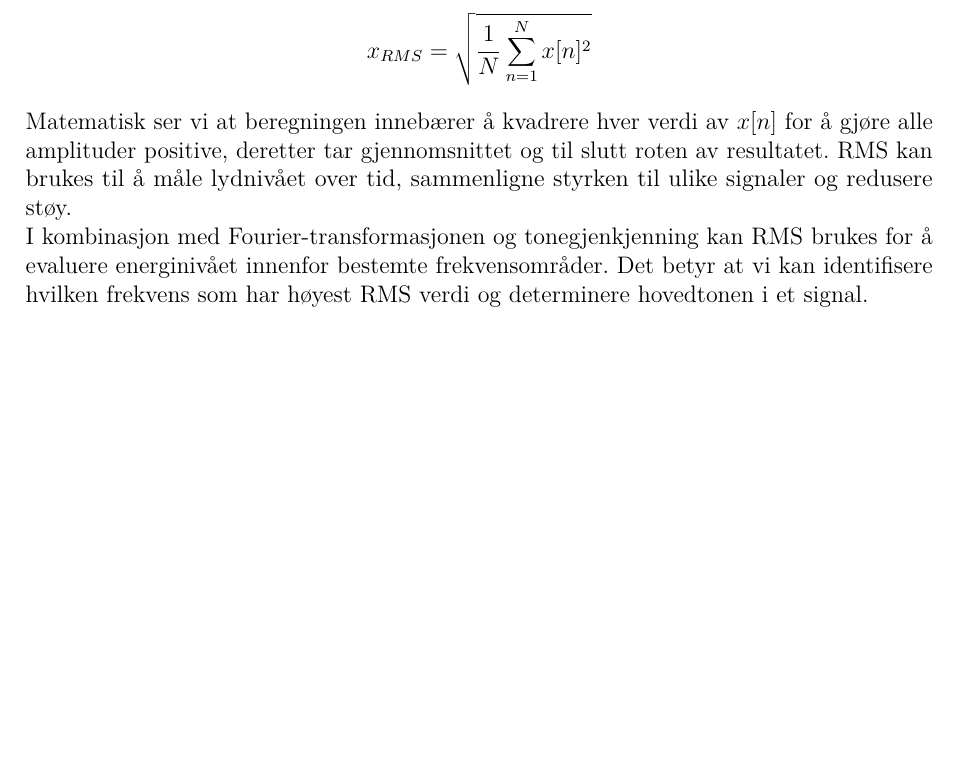
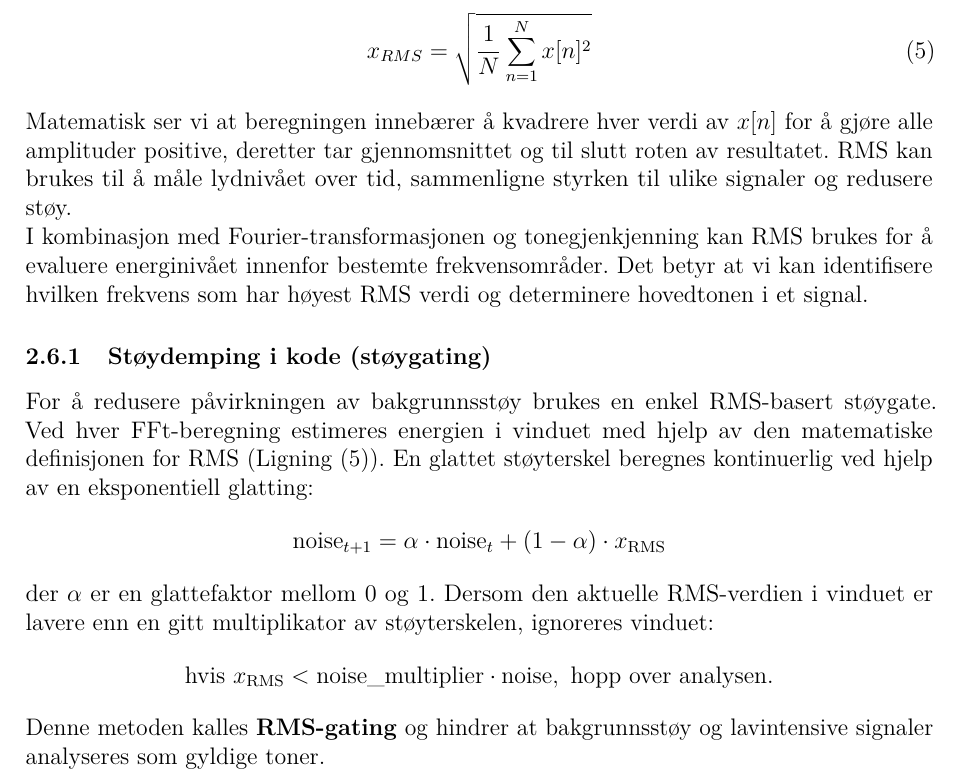
Before and after one commit to Yonatan1717/MM2-Pitch_Perfect, a LaTeX document (Rapport/main.tex, which reads Rapport/sections/teori.tex): part of page 10 of 17, cut so that both start at the same text, the shorter picture padded with empty space. Compiled offline with pdfLaTeX.

Commit message:
RMS og Vindusfunksjoner v3

```diff
--- a/Rapport/sections/teori.tex
+++ b/Rapport/sections/teori.tex
@@ -159,9 +159,22 @@ I koden multipliseres hvert signalutdrag med et Hanning-vindu før FFT-beregning
 RMS er nyttig når man skal måle eller sammenligne styrken til et signal over tid. Det brukes også i støyanalyse for å finne et representativt “gjennomsnittsnivå” av lydintensiteten. RMS gir et mål på den \textbf{effektive verdien av amplituden} til et signal, og gir dermed et bedre bilde av den \textbf{opplevde energien i lyden} enn et vanlig gjennomsnitt.
 
 Matematisk defineres RMS for et diskret signal $x[n]$ med $N$ prøver som:
-\[
-x_{RMS} = \sqrt{\frac{1}{N} \sum_{n=1}^{N} x[n]^2}
-\]
+\begin{equation}
+    x_{RMS} = \sqrt{\frac{1}{N} \sum_{n=1}^{N} x[n]^2}
+    \label{eq:RMS}
+\end{equation}
 \noindent
 Matematisk ser vi at beregningen innebærer å kvadrere hver verdi av $x[n]$ for å gjøre alle amplituder positive, deretter tar gjennomsnittet og til slutt roten av resultatet. RMS kan brukes til å måle lydnivået over tid, sammenligne styrken til ulike signaler og redusere støy. \\
 I kombinasjon med Fourier-transformasjonen og tonegjenkjenning kan RMS brukes for å evaluere energinivået innenfor bestemte frekvensområder. Det betyr at vi kan identifisere hvilken frekvens som har høyest RMS verdi og determinere hovedtonen i et signal.
+
+\subsubsection{Støydemping i kode (støygating)}
+For å redusere påvirkningen av bakgrunnsstøy brukes en enkel RMS-basert støygate. Ved hver FFt-beregning estimeres energien i vinduet med hjelp av den matematiske definisjonen for RMS (Ligning (\ref{eq:RMS})). En glattet støyterskel beregnes kontinuerlig ved hjelp av en eksponentiell glatting:
+\[
+\text{noise}_{t+1} = \alpha \cdot \text{noise}_t + (1 - \alpha) \cdot x_{\text{RMS}}
+\]
+der $\alpha$ er en glattefaktor mellom 0 og 1.
+Dersom den aktuelle RMS-verdien i vinduet er lavere enn en gitt multiplikator av støyterskelen, ignoreres vinduet:
+\[
+\text{hvis } x_{\text{RMS}} < \text{noise\_multiplier} \cdot \text{noise}, \text{ hopp over analysen.}
+\]
+Denne metoden kalles \textbf{RMS-gating} og hindrer at bakgrunnsstøy og lavintensive signaler analyseres som gyldige toner.
```
